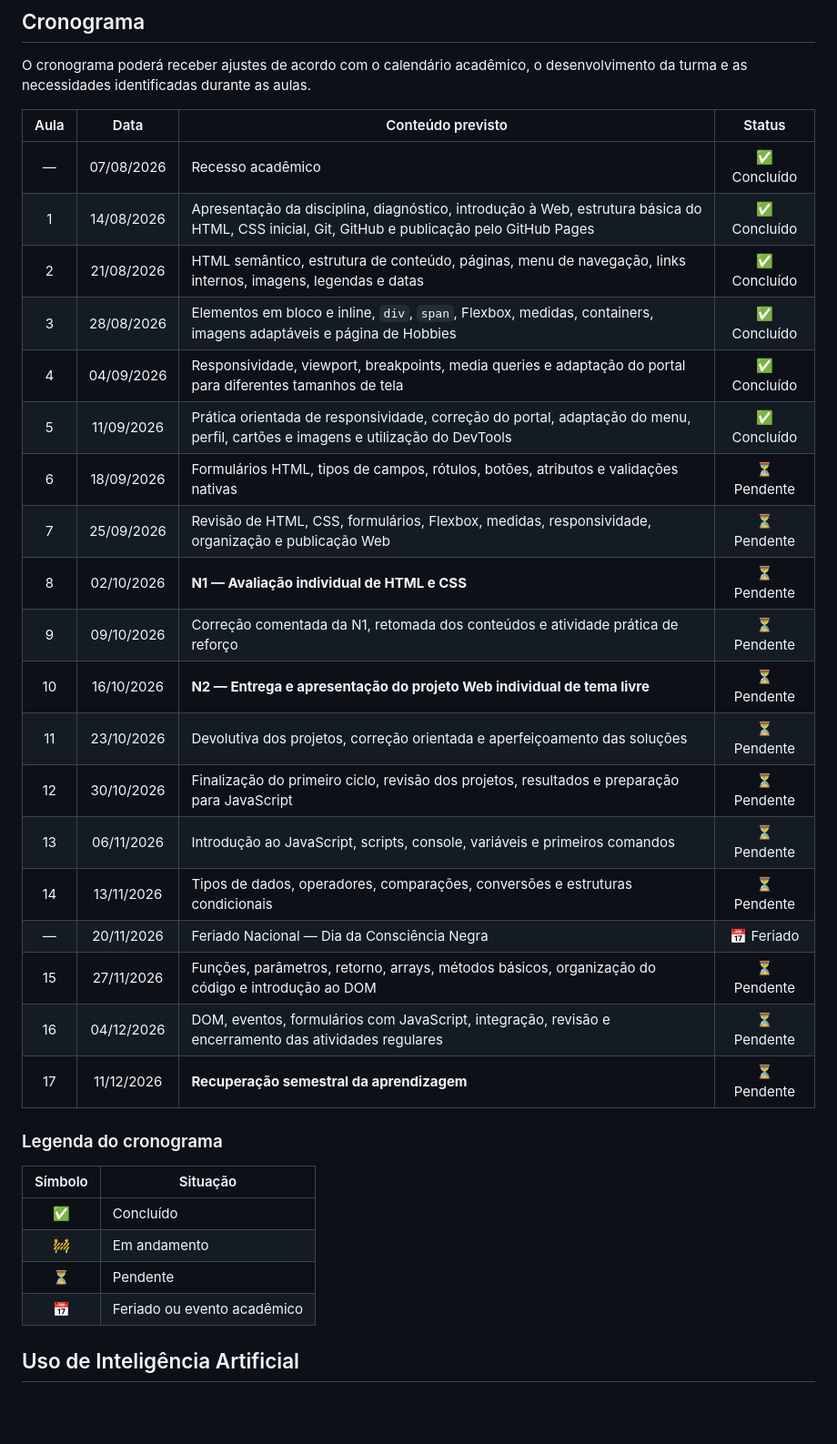
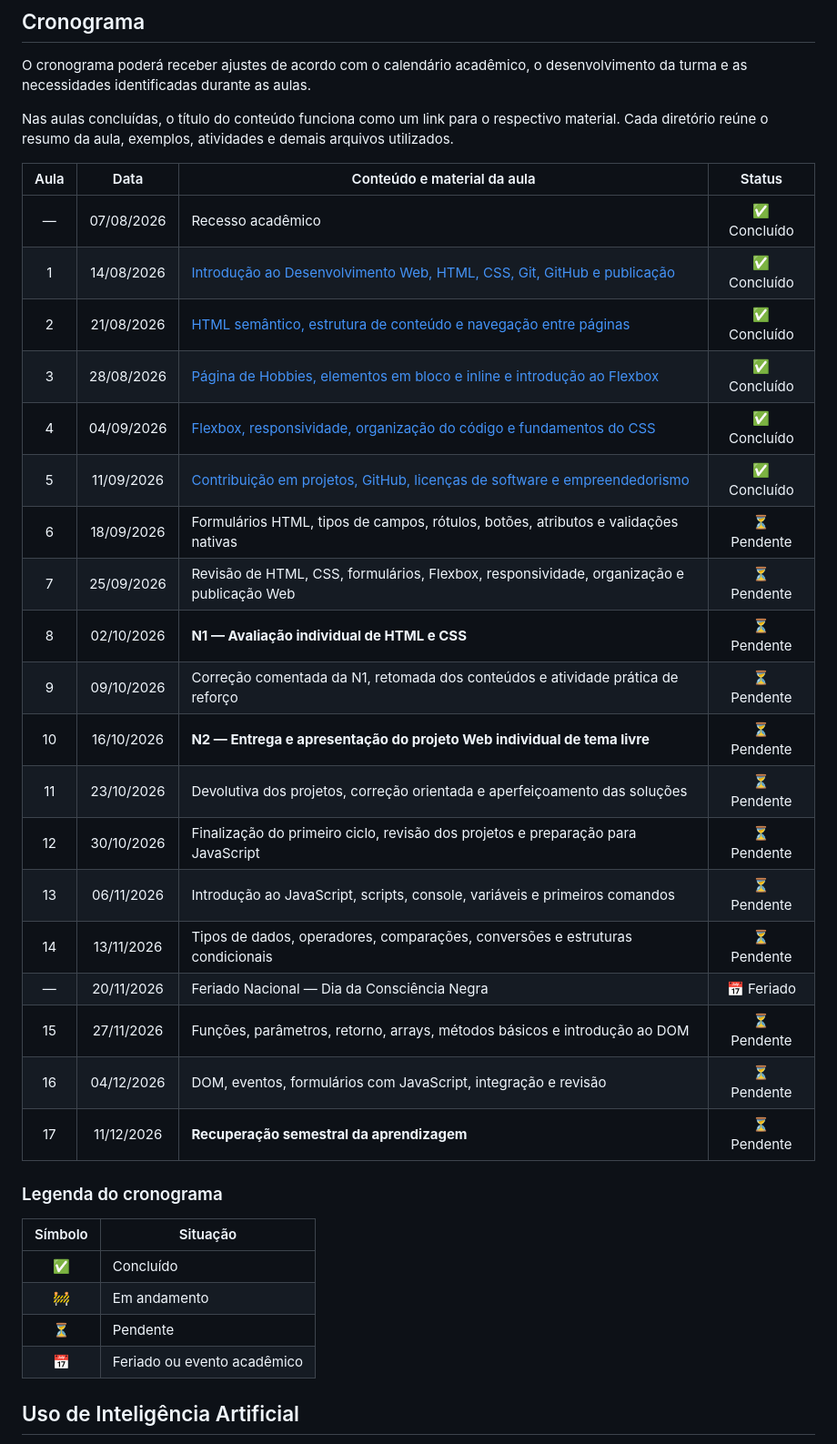
Before and after one commit to ifc-dev-web2/rc-web1-fundamentos, a Markdown page: README.md, the part around one of its changes. Shown at 91% size. GitHub-like rendering; blank space fills up the shorter version.

```diff
--- a/README.md
+++ b/README.md
@@ -276,36 +276,38 @@ A avaliação considerará o resultado final e a compreensão individual demonst
 
 O cronograma poderá receber ajustes de acordo com o calendário acadêmico, o desenvolvimento da turma e as necessidades identificadas durante as aulas.
 
-| Aula |    Data    | Conteúdo previsto                                                                                                                            |    Status    |
-| :--: | :--------: | -------------------------------------------------------------------------------------------------------------------------------------------- | :----------: |
-|  —   | 07/08/2026 | Recesso acadêmico                                                                                                                            | ✅ Concluído |
-|  1   | 14/08/2026 | Apresentação da disciplina, diagnóstico, introdução à Web, estrutura básica do HTML, CSS inicial, Git, GitHub e publicação pelo GitHub Pages | ✅ Concluído |
-|  2   | 21/08/2026 | HTML semântico, estrutura de conteúdo, páginas, menu de navegação, links internos, imagens, legendas e datas                                 | ✅ Concluído |
-|  3   | 28/08/2026 | Elementos em bloco e inline, `div`, `span`, Flexbox, medidas, containers, imagens adaptáveis e página de Hobbies                             | ✅ Concluído |
-|  4   | 04/09/2026 | Responsividade, viewport, breakpoints, media queries e adaptação do portal para diferentes tamanhos de tela                                  | ✅ Concluído |
-|  5   | 11/09/2026 | Prática orientada de responsividade, correção do portal, adaptação do menu, perfil, cartões e imagens e utilização do DevTools               | ✅ Concluído |
-|  6   | 18/09/2026 | Formulários HTML, tipos de campos, rótulos, botões, atributos e validações nativas                                                           | ⏳ Pendente  |
-|  7   | 25/09/2026 | Revisão de HTML, CSS, formulários, Flexbox, medidas, responsividade, organização e publicação Web                                            | ⏳ Pendente  |
-|  8   | 02/10/2026 | **N1 — Avaliação individual de HTML e CSS**                                                                                                  | ⏳ Pendente  |
-|  9   | 09/10/2026 | Correção comentada da N1, retomada dos conteúdos e atividade prática de reforço                                                              | ⏳ Pendente  |
-|  10  | 16/10/2026 | **N2 — Entrega e apresentação do projeto Web individual de tema livre**                                                                      | ⏳ Pendente  |
-|  11  | 23/10/2026 | Devolutiva dos projetos, correção orientada e aperfeiçoamento das soluções                                                                   | ⏳ Pendente  |
-|  12  | 30/10/2026 | Finalização do primeiro ciclo, revisão dos projetos, resultados e preparação para JavaScript                                                 | ⏳ Pendente  |
-|  13  | 06/11/2026 | Introdução ao JavaScript, scripts, console, variáveis e primeiros comandos                                                                   | ⏳ Pendente  |
-|  14  | 13/11/2026 | Tipos de dados, operadores, comparações, conversões e estruturas condicionais                                                                | ⏳ Pendente  |
-|  —   | 20/11/2026 | Feriado Nacional — Dia da Consciência Negra                                                                                                  |  📅 Feriado  |
-|  15  | 27/11/2026 | Funções, parâmetros, retorno, arrays, métodos básicos, organização do código e introdução ao DOM                                             | ⏳ Pendente  |
-|  16  | 04/12/2026 | DOM, eventos, formulários com JavaScript, integração, revisão e encerramento das atividades regulares                                        | ⏳ Pendente  |
-|  17  | 11/12/2026 | **Recuperação semestral da aprendizagem**                                                                                                    | ⏳ Pendente  |
+Nas aulas concluídas, o título do conteúdo funciona como um link para o respectivo material. Cada diretório reúne o resumo da aula, exemplos, atividades e demais arquivos utilizados.
+
+| Aula |    Data    | Conteúdo e material da aula                                                                               |    Status   |
+| :--: | :--------: | --------------------------------------------------------------------------------------------------------- | :---------: |
+|   —  | 07/08/2026 | Recesso acadêmico                                                                                         | ✅ Concluído |
+|   1  | 14/08/2026 | [Introdução ao Desenvolvimento Web, HTML, CSS, Git, GitHub e publicação](./docs/aulas/aula1/README.md)    | ✅ Concluído |
+|   2  | 21/08/2026 | [HTML semântico, estrutura de conteúdo e navegação entre páginas](./docs/aulas/aula2/README.md)           | ✅ Concluído |
+|   3  | 28/08/2026 | [Página de Hobbies, elementos em bloco e inline e introdução ao Flexbox](./docs/aulas/aula3/README.md)    | ✅ Concluído |
+|   4  | 04/09/2026 | [Flexbox, responsividade, organização do código e fundamentos do CSS](./docs/aulas/aula4/README.md)       | ✅ Concluído |
+|   5  | 11/09/2026 | [Contribuição em projetos, GitHub, licenças de software e empreendedorismo](./docs/aulas/aula5/README.md) | ✅ Concluído |
+|   6  | 18/09/2026 | Formulários HTML, tipos de campos, rótulos, botões, atributos e validações nativas                        |  ⏳ Pendente |
+|   7  | 25/09/2026 | Revisão de HTML, CSS, formulários, Flexbox, responsividade, organização e publicação Web                  |  ⏳ Pendente |
+|   8  | 02/10/2026 | **N1 — Avaliação individual de HTML e CSS**                                                               |  ⏳ Pendente |
+|   9  | 09/10/2026 | Correção comentada da N1, retomada dos conteúdos e atividade prática de reforço                           |  ⏳ Pendente |
+|  10  | 16/10/2026 | **N2 — Entrega e apresentação do projeto Web individual de tema livre**                                   |  ⏳ Pendente |
+|  11  | 23/10/2026 | Devolutiva dos projetos, correção orientada e aperfeiçoamento das soluções                                |  ⏳ Pendente |
+|  12  | 30/10/2026 | Finalização do primeiro ciclo, revisão dos projetos e preparação para JavaScript                          |  ⏳ Pendente |
+|  13  | 06/11/2026 | Introdução ao JavaScript, scripts, console, variáveis e primeiros comandos                                |  ⏳ Pendente |
+|  14  | 13/11/2026 | Tipos de dados, operadores, comparações, conversões e estruturas condicionais                             |  ⏳ Pendente |
+|   —  | 20/11/2026 | Feriado Nacional — Dia da Consciência Negra                                                               |  📅 Feriado |
+|  15  | 27/11/2026 | Funções, parâmetros, retorno, arrays, métodos básicos e introdução ao DOM                                 |  ⏳ Pendente |
+|  16  | 04/12/2026 | DOM, eventos, formulários com JavaScript, integração e revisão                                            |  ⏳ Pendente |
+|  17  | 11/12/2026 | **Recuperação semestral da aprendizagem**                                                                 |  ⏳ Pendente |
 
 ### Legenda do cronograma
 
 | Símbolo | Situação                    |
 | :-----: | --------------------------- |
-|   ✅    | Concluído                   |
-|   🚧    | Em andamento                |
-|   ⏳    | Pendente                    |
-|   📅    | Feriado ou evento acadêmico |
+|    ✅    | Concluído                   |
+|    🚧   | Em andamento                |
+|    ⏳    | Pendente                    |
+|    📅   | Feriado ou evento acadêmico |
 
 ## Uso de Inteligência Artificial
 
```
Also changed, not shown: other parts of README.md (+25 -12 lines), docs/guias/README.md (added, +183 -0 lines).
